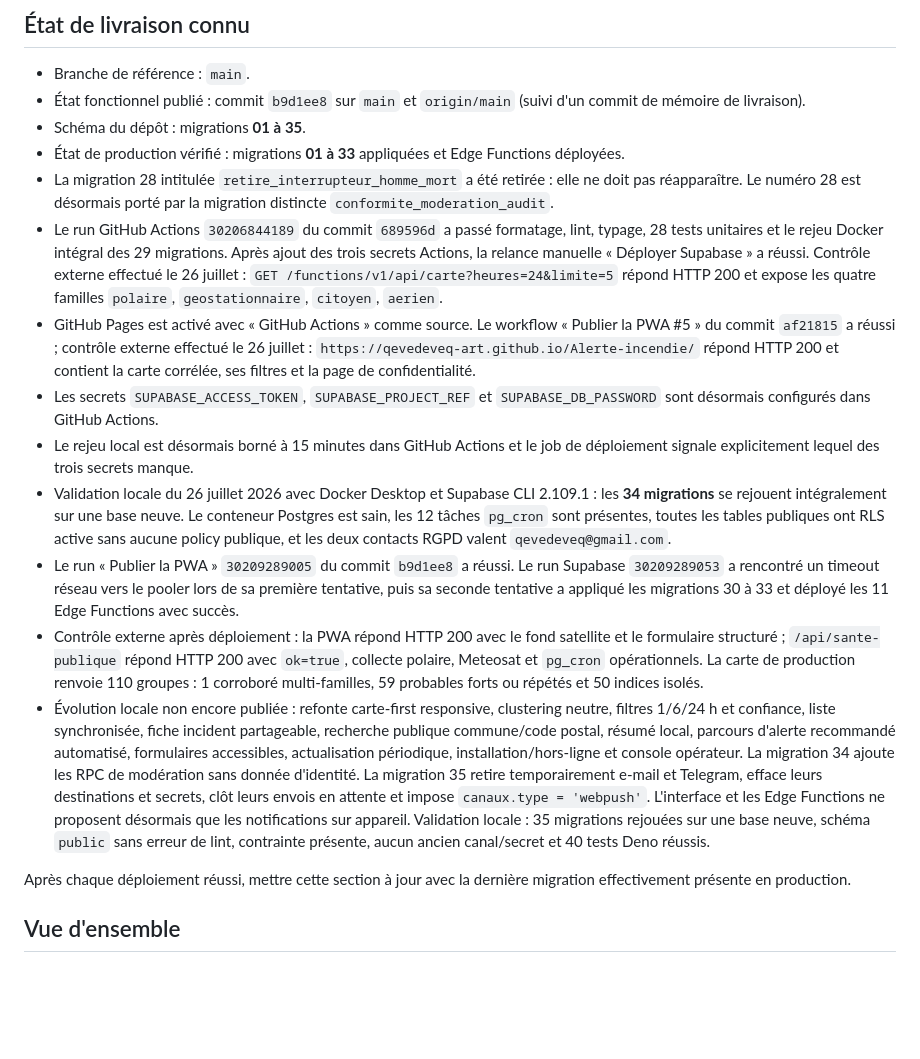
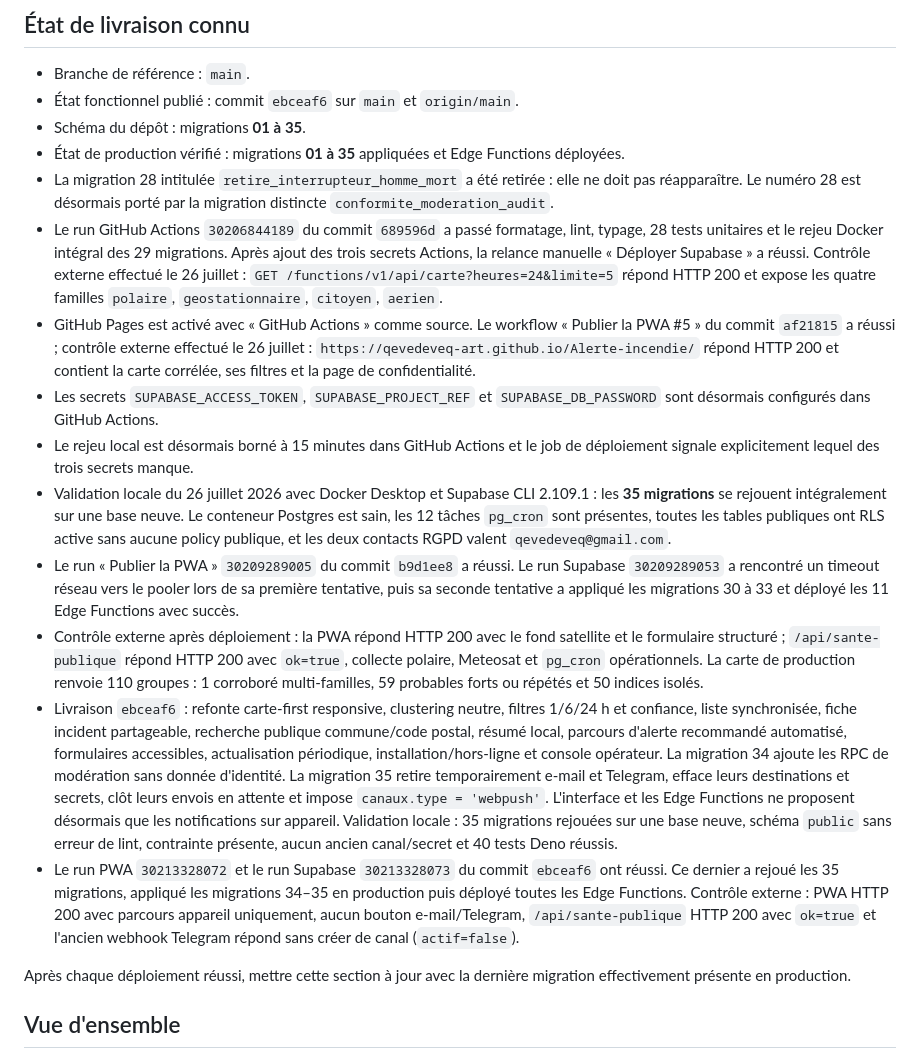
Before and after one commit to qevedeveq-art/Alerte-incendie, a Markdown page: docs/CONTEXTE.md, the part around the change. GitHub-like rendering; blank space fills up the shorter version.

Commit message:
Documenter le déploiement ebceaf6

```diff
--- a/docs/CONTEXTE.md
+++ b/docs/CONTEXTE.md
@@ -10,10 +10,9 @@ revérifiés lors d'une reprise. Le README reste la présentation fonctionnelle,
 ## État de livraison connu
 
 - Branche de référence : `main`.
-- État fonctionnel publié : commit `b9d1ee8` sur `main` et `origin/main`
-  (suivi d'un commit de mémoire de livraison).
+- État fonctionnel publié : commit `ebceaf6` sur `main` et `origin/main`.
 - Schéma du dépôt : migrations **01 à 35**.
-- État de production vérifié : migrations **01 à 33** appliquées et Edge
+- État de production vérifié : migrations **01 à 35** appliquées et Edge
   Functions déployées.
 - La migration 28 intitulée `retire_interrupteur_homme_mort` a été retirée :
   elle ne doit pas réapparaître. Le numéro 28 est désormais porté par la
@@ -34,7 +33,7 @@ revérifiés lors d'une reprise. Le README reste la présentation fonctionnelle,
 - Le rejeu local est désormais borné à 15 minutes dans GitHub Actions et le job
   de déploiement signale explicitement lequel des trois secrets manque.
 - Validation locale du 26 juillet 2026 avec Docker Desktop et Supabase CLI
-  2.109.1 : les **34 migrations** se rejouent intégralement sur une base neuve.
+  2.109.1 : les **35 migrations** se rejouent intégralement sur une base neuve.
   Le conteneur Postgres est sain, les 12 tâches `pg_cron` sont présentes, toutes
   les tables publiques ont RLS active sans aucune policy publique, et les deux
   contacts RGPD valent `qevedeveq@gmail.com`.
@@ -47,7 +46,7 @@ revérifiés lors d'une reprise. Le README reste la présentation fonctionnelle,
   avec `ok=true`, collecte polaire, Meteosat et `pg_cron` opérationnels. La
   carte de production renvoie 110 groupes : 1 corroboré multi-familles, 59
   probables forts ou répétés et 50 indices isolés.
-- Évolution locale non encore publiée : refonte carte-first responsive,
+- Livraison `ebceaf6` : refonte carte-first responsive,
   clustering neutre, filtres 1/6/24 h et confiance, liste synchronisée, fiche
   incident partageable, recherche publique commune/code postal, résumé local,
   parcours d'alerte recommandé automatisé, formulaires accessibles,
@@ -59,6 +58,12 @@ revérifiés lors d'une reprise. Le README reste la présentation fonctionnelle,
   désormais que les notifications sur appareil. Validation locale : 35
   migrations rejouées sur une base neuve, schéma `public` sans erreur de lint,
   contrainte présente, aucun ancien canal/secret et 40 tests Deno réussis.
+- Le run PWA `30213328072` et le run Supabase `30213328073` du commit
+  `ebceaf6` ont réussi. Ce dernier a rejoué les 35 migrations, appliqué les
+  migrations 34–35 en production puis déployé toutes les Edge Functions.
+  Contrôle externe : PWA HTTP 200 avec parcours appareil uniquement, aucun
+  bouton e-mail/Telegram, `/api/sante-publique` HTTP 200 avec `ok=true` et
+  l'ancien webhook Telegram répond sans créer de canal (`actif=false`).
 
 Après chaque déploiement réussi, mettre cette section à jour avec la dernière
 migration effectivement présente en production.
```
Also changed, not shown: docs/EXPLOITATION.md (+3 -3 lines), docs/PLAN_AMELIORATION.md (+4 -4 lines).
